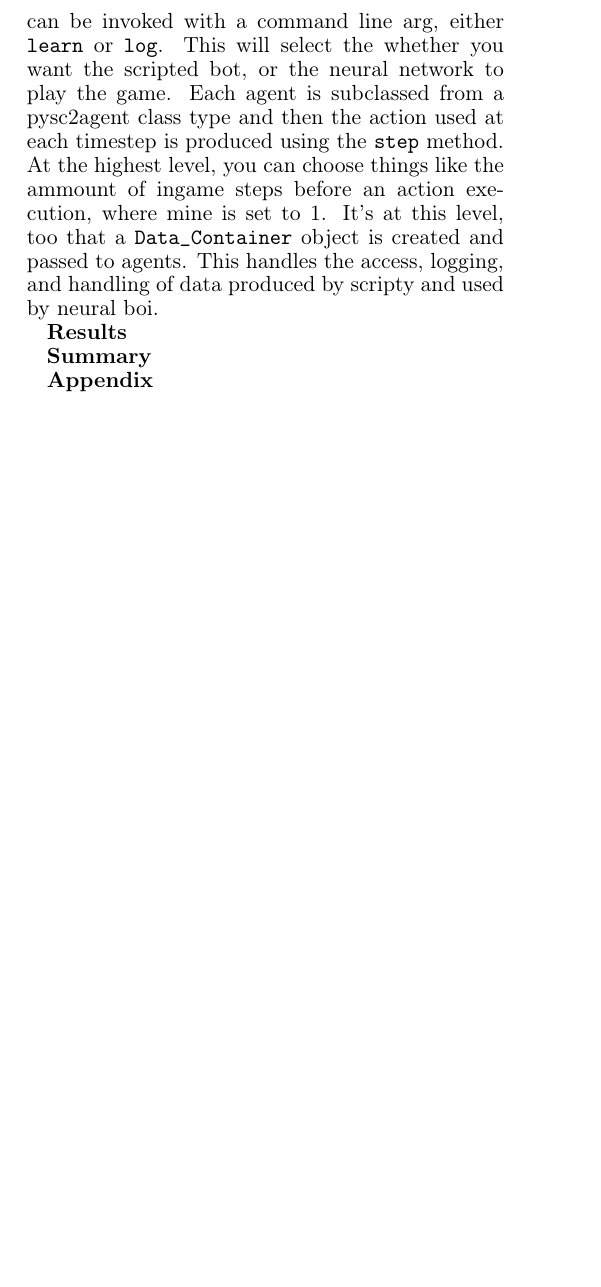
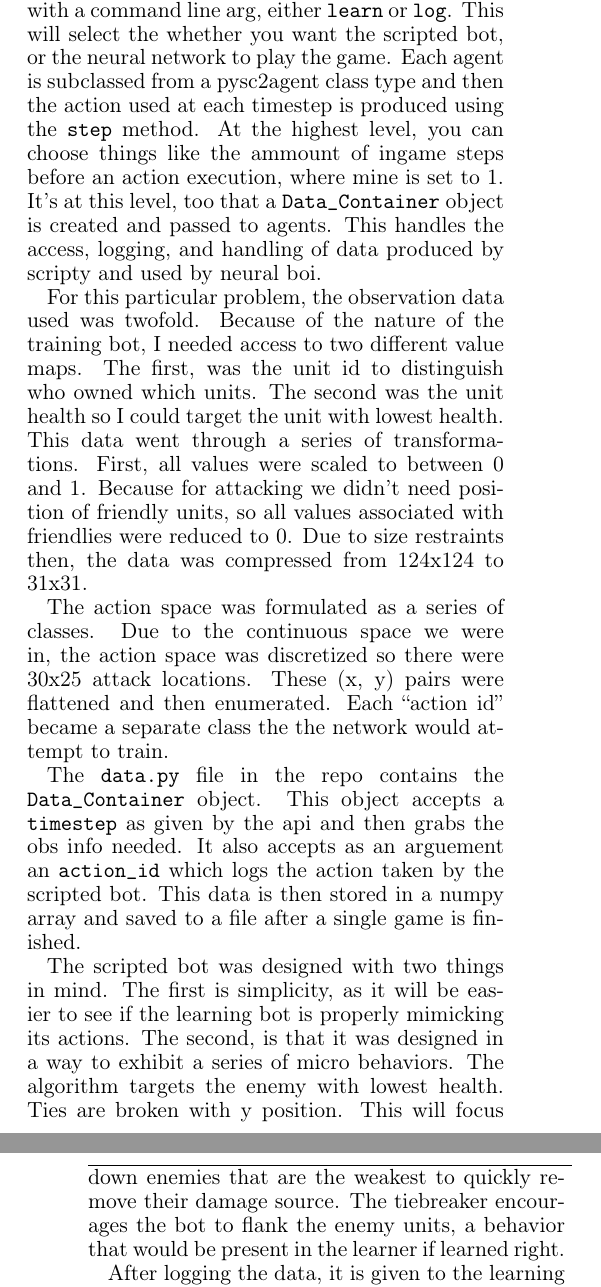
Before and after one commit to johnboyington/cis730_project, a LaTeX paper (doc/report/report.tex): part of one column of the page before the commit and two parts of the columns of pages 1 and 2 of 2 after it, the two joined at a grey line, cut so that both start at the same text, the shorter picture padded with empty space. Compiled offline with pdfLaTeX.

Commit message:
finished rough draft

```diff
--- a/doc/report/report.tex
+++ b/doc/report/report.tex
@@ -173,4 +173,31 @@ At the highest level, you can choose things like the ammount of ingame steps bef
 It's at this level, too that a {\tt Data\_Container} object is created and passed to agents.
 This handles the access, logging, and handling of data produced by scripty and used by neural boi.
 
+For this particular problem, the observation data used was twofold.
+Because of the nature of the training bot, I needed access to two different value maps.
+The first, was the unit id to distinguish who owned which units.
+The second was the unit health so I could target the unit with lowest health.
+This data went through a series of transformations.
+First, all values were scaled to between 0 and 1.
+Because for attacking we didn't need position of friendly units, so all values associated with friendlies were reduced to 0.
+Due to size restraints then, the data was compressed from 124x124 to 31x31.
 
+The action space was formulated as a series of classes.
+Due to the continuous space we were in, the action space was discretized so there were 30x25 attack locations.
+These (x, y) pairs were flattened and then enumerated.
+Each ``action id'' became a separate class the the network would attempt to train.
+
+The {\tt data.py} file in the repo contains the {\tt Data\_Container} object.
+This object accepts a {\tt timestep} as given by the api and then grabs the obs info needed.
+It also accepts as an arguement an {\tt action\_id} which logs the action taken by the scripted bot.
+This data is then stored in a numpy array and saved to a file after a single game is finished.
+
+The scripted bot was designed with two things in mind.
+The first is simplicity, as it will be easier to see if the learning bot is properly mimicking its actions.
+The second, is that it was designed in a way to exhibit a series of micro behaviors.
+The algorithm targets the enemy with lowest health.
+Ties are broken with y position.
+This will focus down enemies that are the weakest to quickly remove their damage source.
+The tiebreaker encourages the bot to flank the enemy units, a behavior that would be present in the learner if learned right.
+
+After logging the data, it is given to the learning bot.
@@ -189,4 +223,3 @@ This handles the access, logging, and handling of data produced by scripty and u
 %                                                                                                                   Results
 %%%%%%%%%%%%%%%%%%%%%%%%%%%%%%%%%%%%%%%%%%%%%%%%%%%%%%%%%%%%%%%%%%%%%%%%%%%%%%%%%%%%%%%%%%%%%%%%%%%%%%%%%%%%%%%%%%%%%%%%%%%
 
-\textbf{Results}
@@ -205,4 +246,3 @@ This handles the access, logging, and handling of data produced by scripty and u
 %                                                                                                                   Summary
 %%%%%%%%%%%%%%%%%%%%%%%%%%%%%%%%%%%%%%%%%%%%%%%%%%%%%%%%%%%%%%%%%%%%%%%%%%%%%%%%%%%%%%%%%%%%%%%%%%%%%%%%%%%%%%%%%%%%%%%%%%%
 
-\textbf{Summary}
@@ -221,4 +281,3 @@ This handles the access, logging, and handling of data produced by scripty and u
 %                                                                                                                  Appendix
 %%%%%%%%%%%%%%%%%%%%%%%%%%%%%%%%%%%%%%%%%%%%%%%%%%%%%%%%%%%%%%%%%%%%%%%%%%%%%%%%%%%%%%%%%%%%%%%%%%%%%%%%%%%%%%%%%%%%%%%%%%%
 
-\textbf{Appendix}
```
Also changed, not shown: doc/report/report.tex (51 more changed lines).
